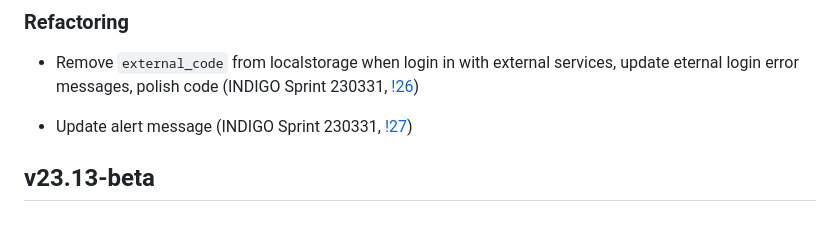
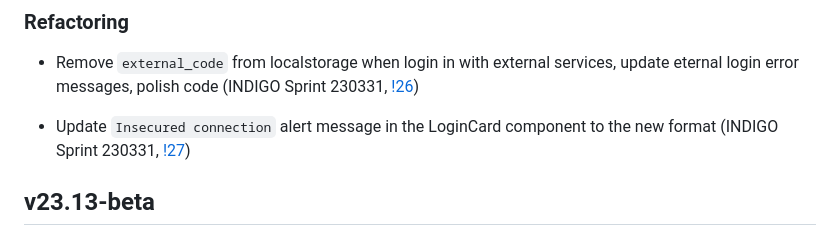
Before and after one commit to TeskaLabs/seacat-auth-webui, a Markdown page: CHANGELOG.md, the part around the change. Rendered like a GitHub page.

Commit message:
update changelog

```diff
--- a/CHANGELOG.md
+++ b/CHANGELOG.md
@@ -10,7 +10,7 @@
 
 - Remove `external_code` from localstorage when login in with external services, update eternal login error messages, polish code (INDIGO Sprint 230331, [!26](https://github.com/TeskaLabs/seacat-auth-webui/pull/26))
 
-- Update alert message (INDIGO Sprint 230331, [!27](https://github.com/TeskaLabs/seacat-auth-webui/pull/27))
+- Update `Insecured connection` alert message in the LoginCard component to the new format (INDIGO Sprint 230331, [!27](https://github.com/TeskaLabs/seacat-auth-webui/pull/27))
 
 ## v23.13-beta
 
```
